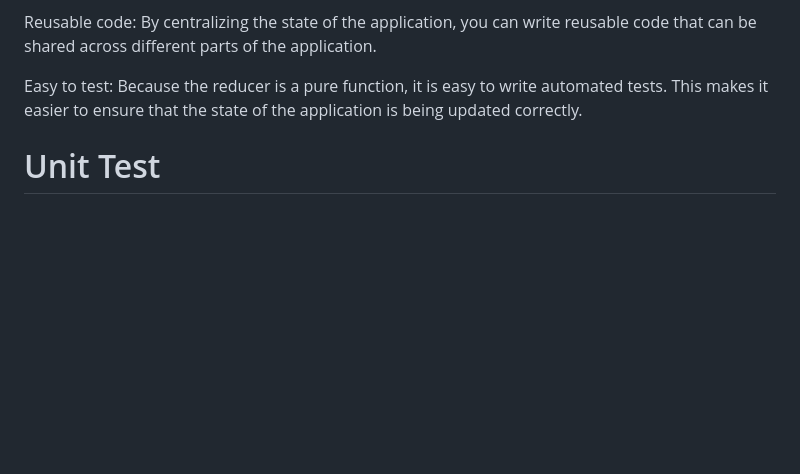
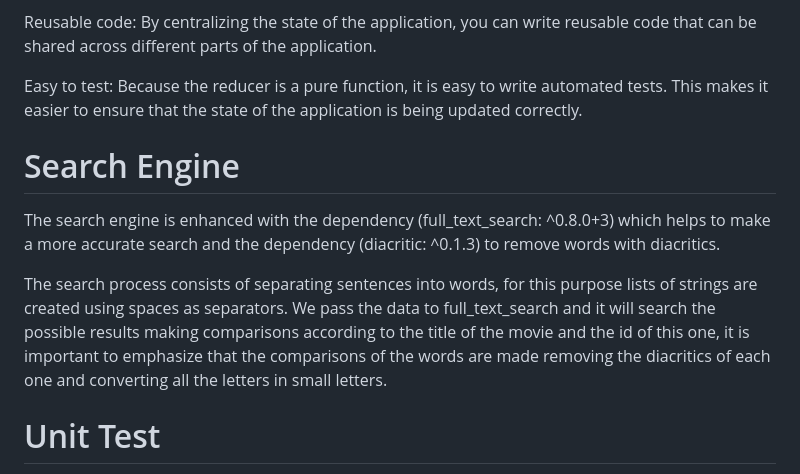
Before and after one commit to Acuari0/ballast_test, a Markdown page: README.md, the part around the change. Drawn GitHub-style; blank space fills up the shorter version.

```diff
--- a/README.md
+++ b/README.md
@@ -81,6 +81,12 @@ Reusable code: By centralizing the state of the application, you can write reusa
 
 Easy to test: Because the reducer is a pure function, it is easy to write automated tests. This makes it easier to ensure that the state of the application is being updated correctly.
 
+# Search Engine
+
+The search engine is enhanced with the dependency (full_text_search: ^0.8.0+3) which helps to make a more accurate search and the dependency (diacritic: ^0.1.3) to remove words with diacritics.
+
+The search process consists of separating sentences into words, for this purpose lists of strings are created using spaces as separators. We pass the data to full_text_search and it will search the possible results making comparisons according to the title of the movie and the id of this one, it is important to emphasize that the comparisons of the words are made removing the diacritics of each one and converting all the letters in small letters.
+
 # Unit Test
 
 For running unit test you have to do
```
